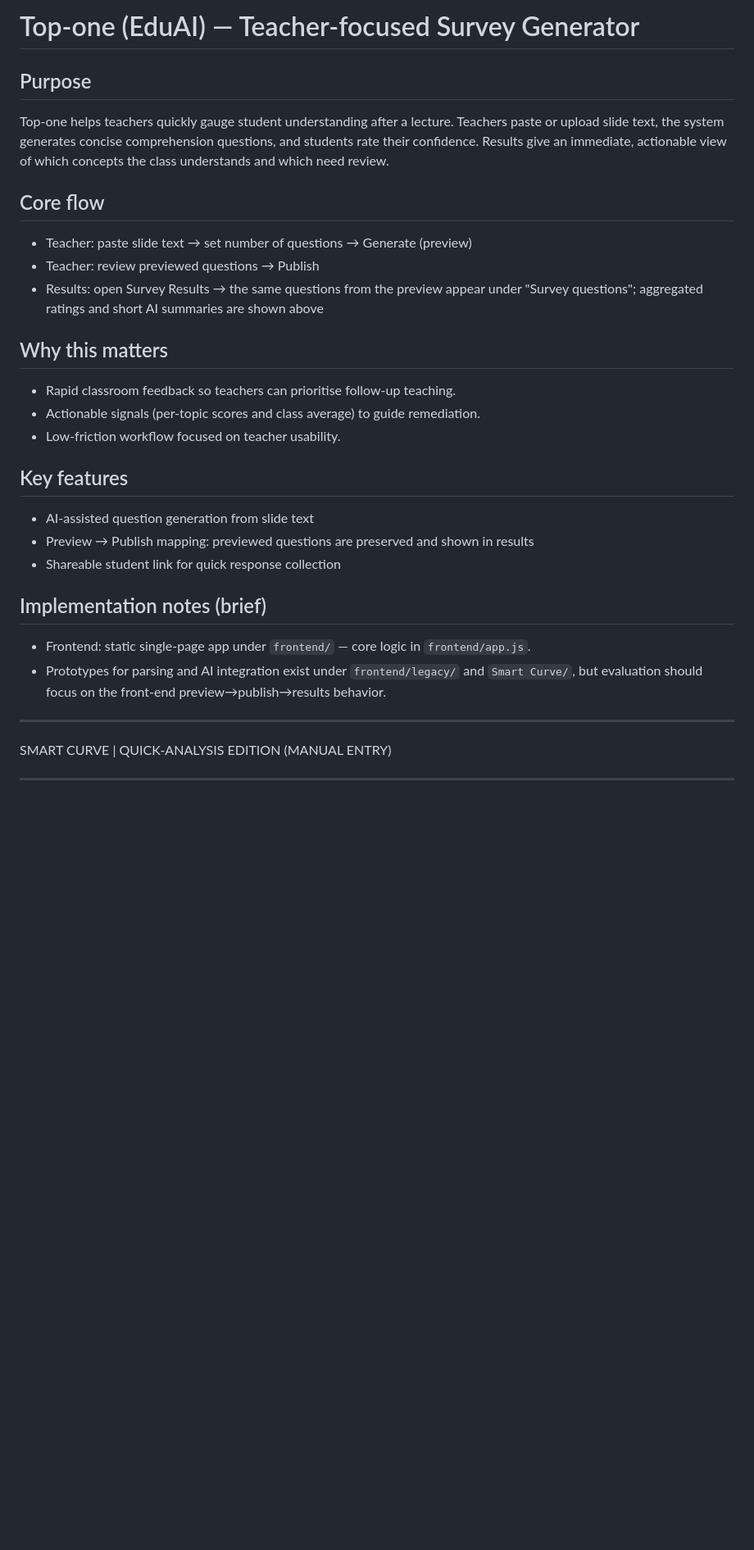
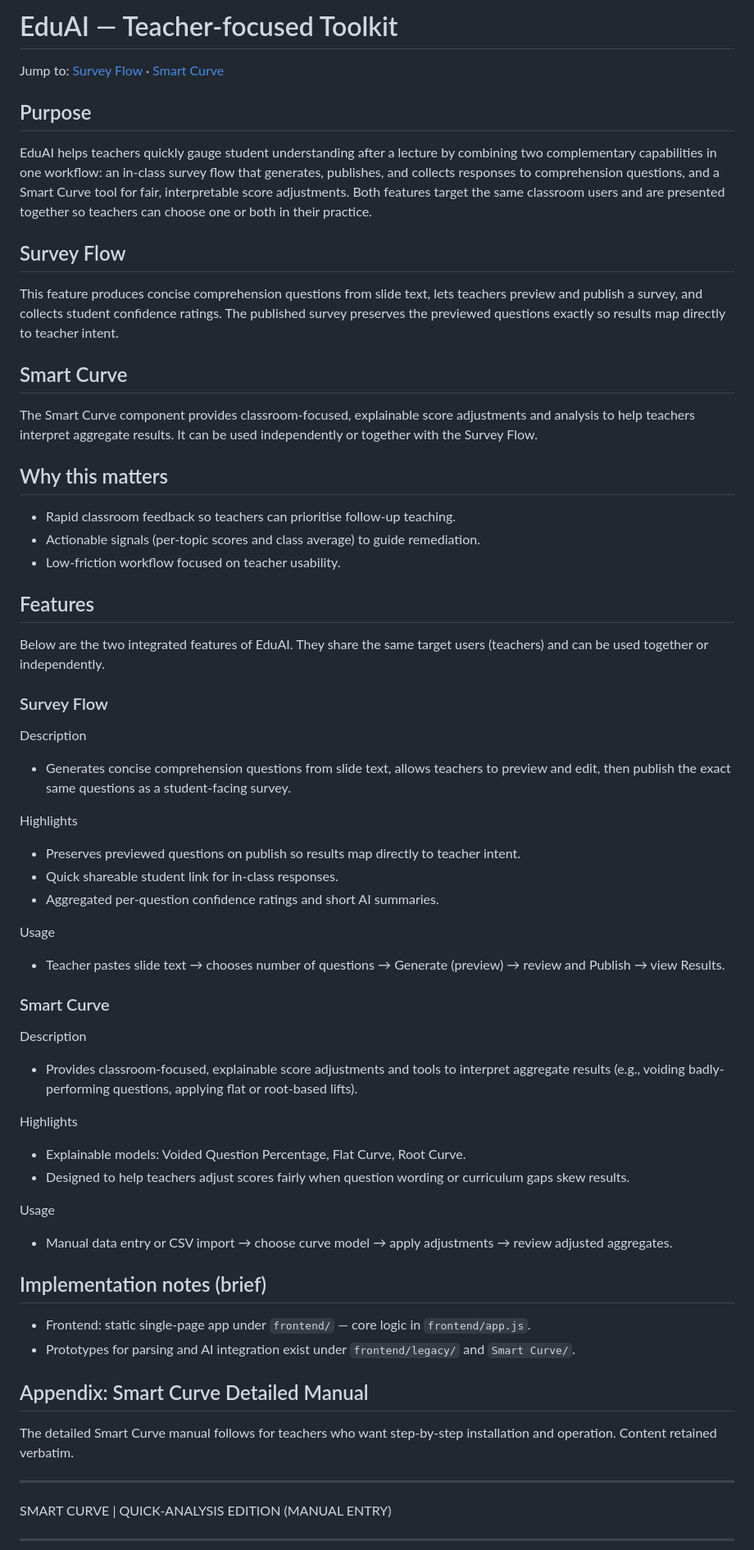
Before and after one commit to Yajing5027/EduAI, a Markdown page: README.md, the part around one of its changes. Shown at 82% size. Drawn GitHub-style; blank space fills up the shorter version.

```diff
--- a/README.md
+++ b/README.md
@@ -1,14 +1,16 @@
-# Top-one (EduAI) — Teacher-focused Survey Generator
+# EduAI — Teacher-focused Toolkit
+
+Jump to: [Survey Flow](#survey-flow) · [Smart Curve](#smart-curve)
 
 Purpose
 -------
-Top-one helps teachers quickly gauge student understanding after a lecture. Teachers paste or upload slide text, the system generates concise comprehension questions, and students rate their confidence. Results give an immediate, actionable view of which concepts the class understands and which need review.
+EduAI helps teachers quickly gauge student understanding after a lecture by combining two complementary capabilities in one workflow: an in-class survey flow that generates, publishes, and collects responses to comprehension questions, and a Smart Curve tool for fair, interpretable score adjustments. Both features target the same classroom users and are presented together so teachers can choose one or both in their practice.
 
-Core flow
--------------------------
-- Teacher: paste slide text → set number of questions → Generate (preview)
-- Teacher: review previewed questions → Publish
-- Results: open Survey Results → the same questions from the preview appear under "Survey questions"; aggregated ratings and short AI summaries are shown above
+## Survey Flow
+This feature produces concise comprehension questions from slide text, lets teachers preview and publish a survey, and collects student confidence ratings. The published survey preserves the previewed questions exactly so results map directly to teacher intent.
+
+## Smart Curve
+The Smart Curve component provides classroom-focused, explainable score adjustments and analysis to help teachers interpret aggregate results. It can be used independently or together with the Survey Flow.
 
 Why this matters
 -----------------
@@ -16,16 +18,41 @@ Why this matters
 - Actionable signals (per-topic scores and class average) to guide remediation.
 - Low-friction workflow focused on teacher usability.
 
-Key features
-------------
-- AI-assisted question generation from slide text
-- Preview → Publish mapping: previewed questions are preserved and shown in results
-- Shareable student link for quick response collection
+Features
+--------
+Below are the two integrated features of EduAI. They share the same target users (teachers) and can be used together or independently.
+
+### Survey Flow
+Description
+- Generates concise comprehension questions from slide text, allows teachers to preview and edit, then publish the exact same questions as a student-facing survey.
+
+Highlights
+- Preserves previewed questions on publish so results map directly to teacher intent.
+- Quick shareable student link for in-class responses.
+- Aggregated per-question confidence ratings and short AI summaries.
+
+Usage
+- Teacher pastes slide text → chooses number of questions → Generate (preview) → review and Publish → view Results.
+
+### Smart Curve
+Description
+- Provides classroom-focused, explainable score adjustments and tools to interpret aggregate results (e.g., voiding badly-performing questions, applying flat or root-based lifts).
+
+Highlights
+- Explainable models: Voided Question Percentage, Flat Curve, Root Curve.
+- Designed to help teachers adjust scores fairly when question wording or curriculum gaps skew results.
+
+Usage
+- Manual data entry or CSV import → choose curve model → apply adjustments → review adjusted aggregates.
 
 Implementation notes (brief)
 ---------------------------
 - Frontend: static single-page app under `frontend/` — core logic in `frontend/app.js`.
-- Prototypes for parsing and AI integration exist under `frontend/legacy/` and `Smart Curve/`, but evaluation should focus on the front-end preview→publish→results behavior.
+- Prototypes for parsing and AI integration exist under `frontend/legacy/` and `Smart Curve/`.
+
+Appendix: Smart Curve Detailed Manual
+-----------------------------------
+The detailed Smart Curve manual follows for teachers who want step-by-step installation and operation. Content retained verbatim.
 
 ---
 
```
Also changed, not shown: other parts of README.md (+4 -4 lines).
